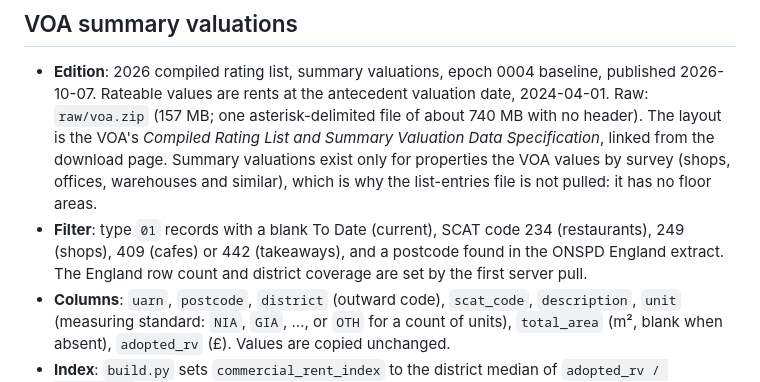
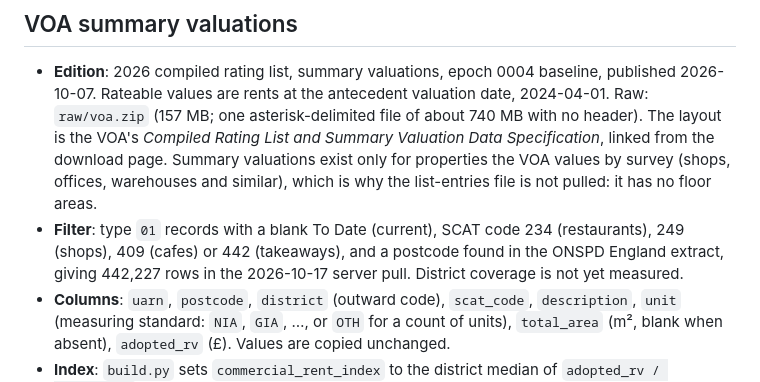
Before and after one commit to AdrielAu/PlotLuck, a Markdown page: data/SOURCES.md, the part around the change. Drawn GitHub-style.

Commit message:
Record the server's VOA row count and s390x run (#43)
Co-Authored-By: Claude Opus 5.5 <noreply@anthropic.com>

```diff
--- a/data/SOURCES.md
+++ b/data/SOURCES.md
@@ -49,7 +49,7 @@ One row per dataset, added in the same PR as the data (see [`AGENTS.md`](AGENTS.
 ## VOA summary valuations
 
 - **Edition**: 2026 compiled rating list, summary valuations, epoch 0004 baseline, published 2026-10-07. Rateable values are rents at the antecedent valuation date, 2024-04-01. Raw: `raw/voa.zip` (157 MB; one asterisk-delimited file of about 740 MB with no header). The layout is the VOA's *Compiled Rating List and Summary Valuation Data Specification*, linked from the download page. Summary valuations exist only for properties the VOA values by survey (shops, offices, warehouses and similar), which is why the list-entries file is not pulled: it has no floor areas.
-- **Filter**: type `01` records with a blank To Date (current), SCAT code 234 (restaurants), 249 (shops), 409 (cafes) or 442 (takeaways), and a postcode found in the ONSPD England extract. The England row count and district coverage are set by the first server pull.
+- **Filter**: type `01` records with a blank To Date (current), SCAT code 234 (restaurants), 249 (shops), 409 (cafes) or 442 (takeaways), and a postcode found in the ONSPD England extract, giving 442,227 rows in the 2026-10-17 server pull. District coverage is not yet measured.
 - **Columns**: `uarn`, `postcode`, `district` (outward code), `scat_code`, `description`, `unit` (measuring standard: `NIA`, `GIA`, …, or `OTH` for a count of units), `total_area` (m², blank when absent), `adopted_rv` (£). Values are copied unchanged.
 - **Index**: `build.py` sets `commercial_rent_index` to the district median of `adopted_rv / total_area` over valuations with a positive area. £/m² only compares within one measuring standard, so a district uses its `NIA` valuations, or its `GIA` ones when it has no `NIA`; other units are not used. A district with none stays blank and is not filled; `run/metrics.json` counts these as `districts_without_rent`. Rateable value is a rent proxy at the valuation date, not observed rent.
 - **Sample**: 300 synthetic rows (`SYNTHETIC_SEED = 43`) spread over the sample districts by `_synthetic_voa_rows`; every 25th has no area. No real valuation is read.
```
Also changed, not shown: docs/server.md (+1 -1 lines).
